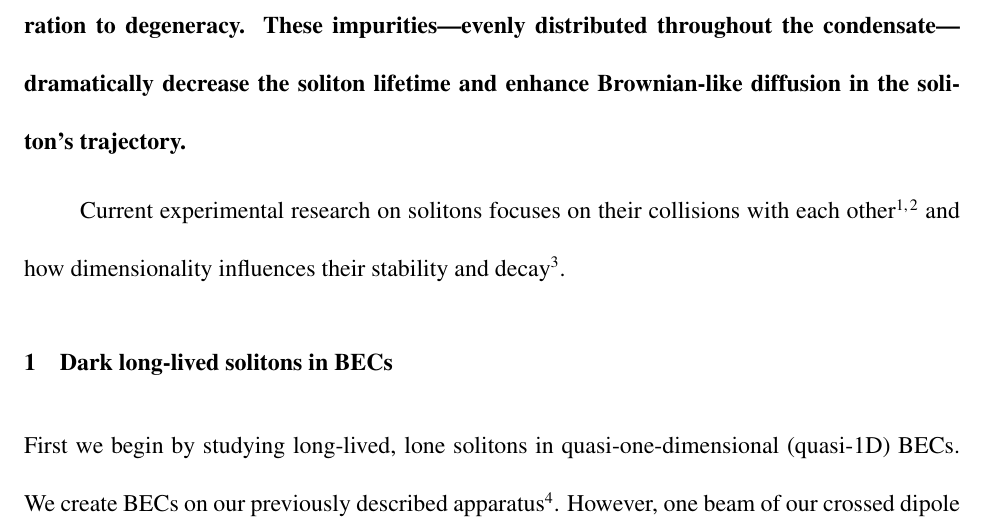
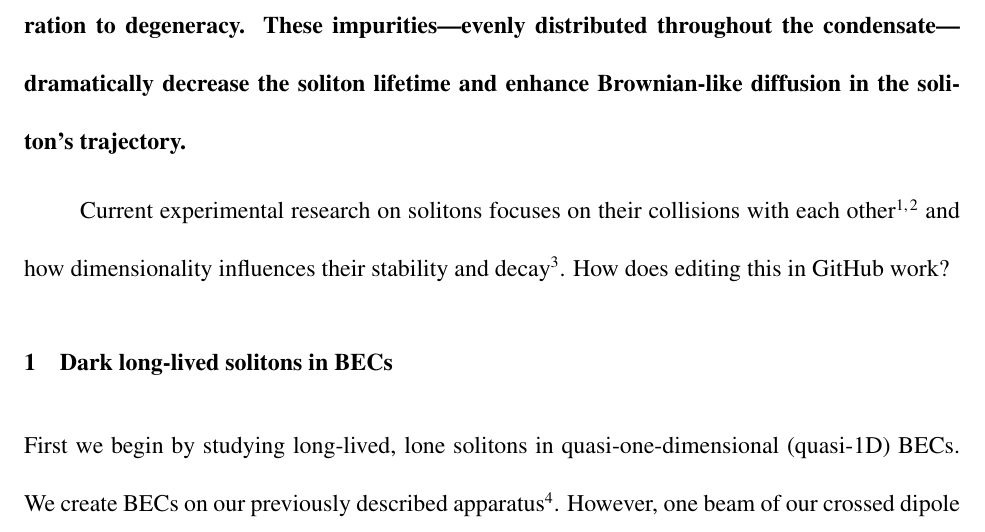
Before and after one commit to lmaycock/SolPaper, a LaTeX paper (SolPaper/solPaper.tex): part of page 1 of 10, cut so that both start at the same text. Compiled offline with pdfLaTeX.

Commit message:
Added a sentence to see how this works.

```diff
--- a/SolPaper/solPaper.tex
+++ b/SolPaper/solPaper.tex
@@ -36,7 +36,7 @@
 Here, we report on the effect of evenly distributed impurity atoms on soliton dynamics. We launch lone, long-lived solitons in highly elongated $\Rb87$ Bose-Einstein condensates (BECs) by phase imprinting and observe oscillations stable over many seconds. We compare these long-lived solitons to those launched in BECs containing a few percent of impurity---the same atomic species in a different Zeeman sublevel---controllably introduced just before evaporation to degeneracy. These impurities---evenly distributed throughout the condensate---dramatically decrease the soliton lifetime and enhance Brownian-like diffusion in the soliton's trajectory.
 \end{abstract}
 
-Current experimental research on solitons focuses on their collisions with each other\cite{Becker2013,Weller2008} and how dimensionality influences their stability and decay\cite{Ku2014}.
+Current experimental research on solitons focuses on their collisions with each other\cite{Becker2013,Weller2008} and how dimensionality influences their stability and decay\cite{Ku2014}. How does editing this in GitHub work?
 \section{Dark long-lived solitons in BECs}
 First we begin by studying long-lived, lone solitons in quasi-one-dimensional (quasi-1D) BECs. We create BECs on our previously described apparatus\cite{Lin2009e}. However, one beam of our crossed dipole beam trap is spatially modulated by modulating the frequency on an acoustic-optic modulator to create a time averaged potential. We prepare the atoms in the $\ket{F=1,m_{F}=0}$ sublevel and evaporate down to optical trap frequencies $\omega_{radial},\omega_{axial} = 2 \pi (115, 3.7)\Hz$ and a temperature of $<10\nK$. We have about $8 \times 10^{5}$ atoms and a 1-D spead of sound $\bar{c}_{s}=1.6 \rm{mm/s}$ \cite{Zaremba1998,Stringari1998,Kavoulakis1998,Andrews1997b}. Then we use typical phase imprinting techniques\cite{Burger1999,Denschlag2000} to create dark, long-lived solitons and observe their osciallations in the trap as a function of time after the phase imprint. We turn off the optical dipole potential and allow the atoms to expand. The soliton also expands from the size of the healing length to a larger density depletion easily resolved by our imaging system. We then vary the time after the phase imprint and observe oscillations as shown in Fig. \ref{solOsc}a. Each absorption image of the elongated condensate represents a singe iteration of the experiement. We vary the time after the phase imprint from 0.002 s to 4.007s. After the phase imprint, several excitations are created which include density waves, nonstationary kinks and a lone proper dark soliton \cite{Muryshev2002}. After a few hundred miliseconds, the additional excitations dissapate and tracking the position of the lone proper dark soliton becomes trivial. The non-ending soliton trajectory is traced back to small times after the phase imprint.
 \begin{figure}[h!]
```
Also changed, not shown: SolPaper/solPaper.pdf, 2 other files.
